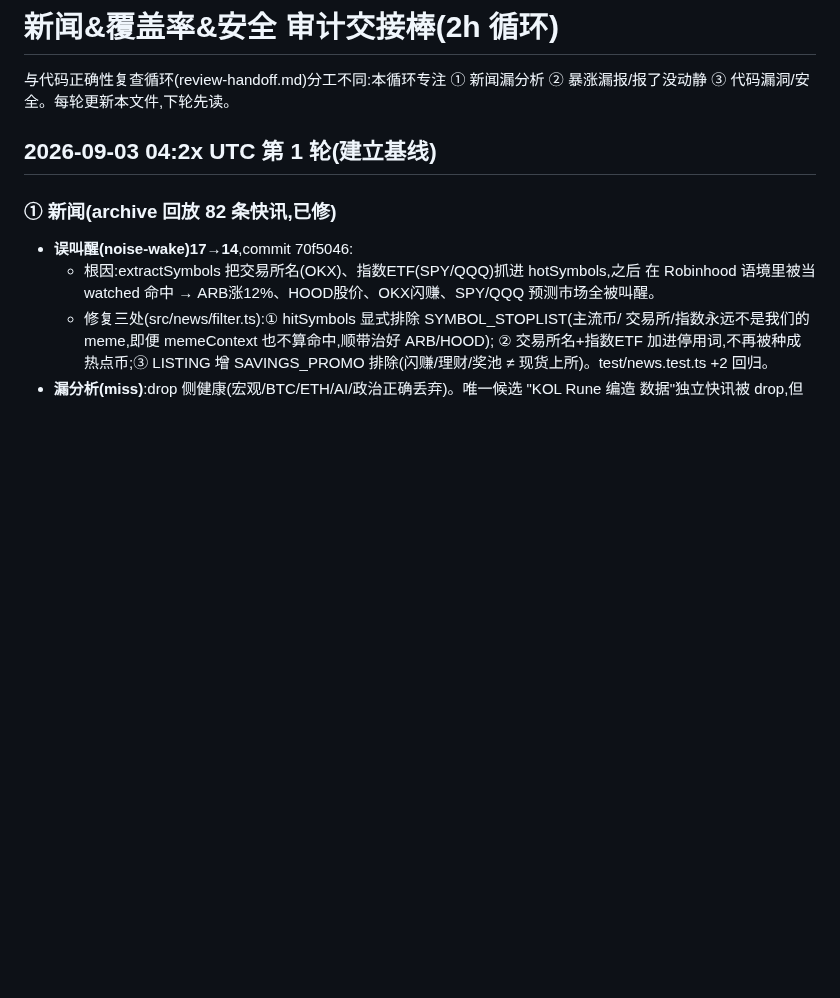
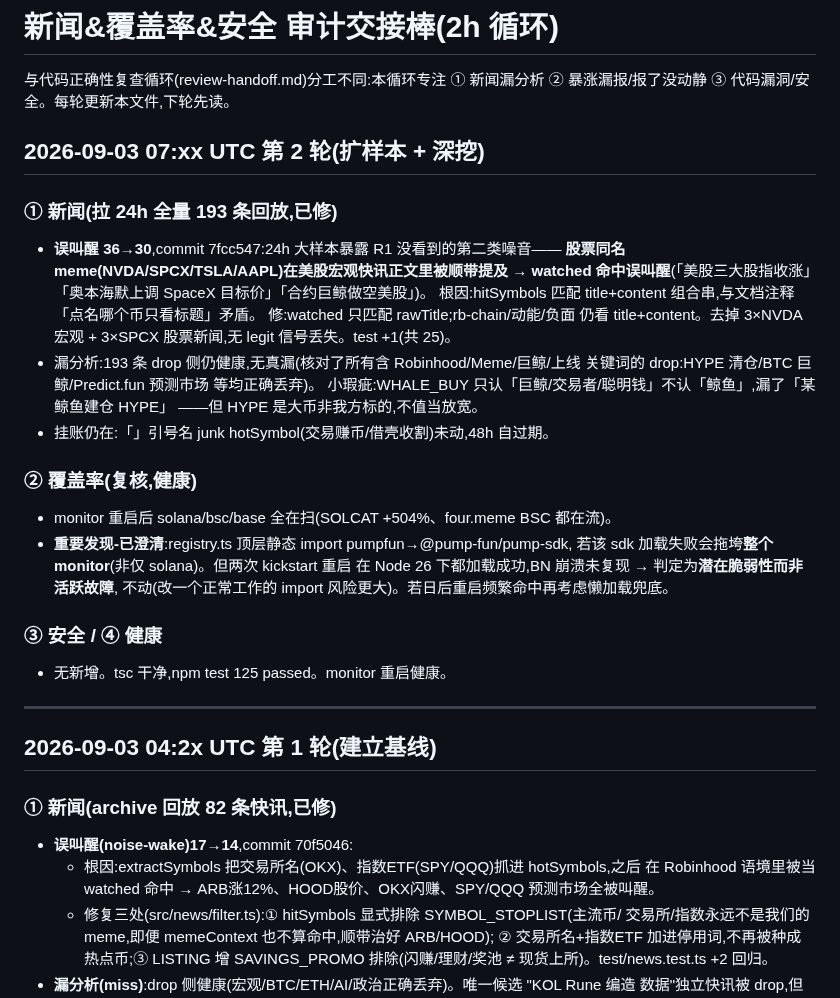
Before and after one commit to yidongw/foxhole-bot, a Markdown page: journal/news-coverage-handoff.md, the part around the change. Rendered like a GitHub page; blank space fills up the shorter version.

Commit message:
audit R2: title-only watched match fix logged; coverage/pump-sdk risk clarified.
Co-Authored-By: Claude Opus 4.8 <noreply@anthropic.com>

```diff
--- a/journal/news-coverage-handoff.md
+++ b/journal/news-coverage-handoff.md
@@ -2,6 +2,33 @@
 
 与代码正确性复查循环(review-handoff.md)分工不同:本循环专注
 ① 新闻漏分析 ② 暴涨漏报/报了没动静 ③ 代码漏洞/安全。每轮更新本文件,下轮先读。
+
+## 2026-09-03 07:xx UTC 第 2 轮(扩样本 + 深挖)
+
+### ① 新闻(拉 24h 全量 193 条回放,已修)
+- **误叫醒 36→30**,commit 7fcc547:24h 大样本暴露 R1 没看到的第二类噪音——
+  **股票同名 meme(NVDA/SPCX/TSLA/AAPL)在美股宏观快讯正文里被顺带提及 → watched
+  命中误叫醒**(「美股三大股指收涨」「奥本海默上调 SpaceX 目标价」「合约巨鲸做空美股」)。
+  根因:hitSymbols 匹配 title+content 组合串,与文档注释「点名哪个币只看标题」矛盾。
+  修:watched 只匹配 rawTitle;rb-chain/动能/负面 仍看 title+content。去掉 3×NVDA
+  宏观 + 3×SPCX 股票新闻,无 legit 信号丢失。test +1(共 25)。
+- 漏分析:193 条 drop 侧仍健康,无真漏(核对了所有含 Robinhood/Meme/巨鲸/上线
+  关键词的 drop:HYPE 清仓/BTC 巨鲸/Predict.fun 预测市场 等均正确丢弃)。
+  小瑕疵:WHALE_BUY 只认「巨鲸/交易者/聪明钱」不认「鲸鱼」,漏了「某鲸鱼建仓 HYPE」
+  ——但 HYPE 是大币非我方标的,不值当放宽。
+- 挂账仍在:「」引号名 junk hotSymbol(交易赚币/借壳收割)未动,48h 自过期。
+
+### ② 覆盖率(复核,健康)
+- monitor 重启后 solana/bsc/base 全在扫(SOLCAT +504%、four.meme BSC 都在流)。
+- **重要发现-已澄清**:registry.ts 顶层静态 import pumpfun→@pump-fun/pump-sdk,
+  若该 sdk 加载失败会拖垮**整个 monitor**(非仅 solana)。但两次 kickstart 重启
+  在 Node 26 下都加载成功,BN 崩溃未复现 → 判定为**潜在脆弱性而非活跃故障**,
+  不动(改一个正常工作的 import 风险更大)。若日后重启频繁命中再考虑懒加载兜底。
+
+### ③ 安全 / ④ 健康
+- 无新增。tsc 干净,npm test 125 passed。monitor 重启健康。
+
+---
 
 ## 2026-09-03 04:2x UTC 第 1 轮(建立基线)
 
```
